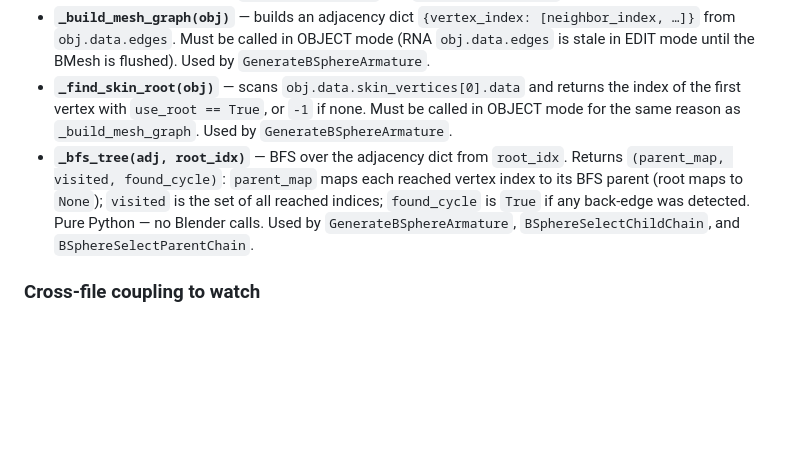
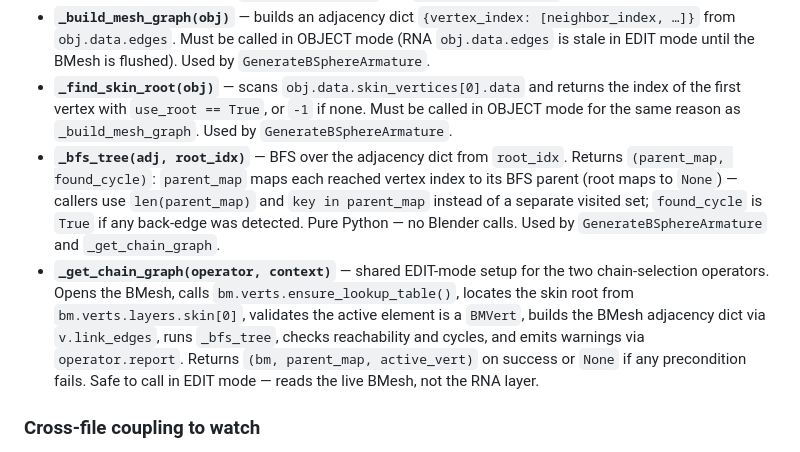
Before and after one commit to Cracksoldier/blender_bspheres, a Markdown page: CLAUDE.md, the part around one of its changes. GitHub-like rendering; blank space fills up the shorter version.

```diff
--- a/CLAUDE.md
+++ b/CLAUDE.md
@@ -65,7 +65,8 @@ The registered classes and how they fit together:
 - **`_run_mesh_cleanup(obj, settings, context)`** — enters EDIT mode on `obj`, optionally runs `mesh.merge_by_distance` and/or `mesh.normals_make_consistent`, then returns to OBJECT mode. Deselects all other selected objects first so `mode_set(EDIT)` cannot enter multi-object edit and run the cleanup on them (e.g. the still-selected control object during a non-destructive bake). Saves/restores the active object and all selection state. Uses `try/finally` so everything is restored even if an operator raises. No-ops immediately if both `use_merge_doubles` and `use_recalc_normals` are False.
 - **`_build_mesh_graph(obj)`** — builds an adjacency dict `{vertex_index: [neighbor_index, …]}` from `obj.data.edges`. Must be called in OBJECT mode (RNA `obj.data.edges` is stale in EDIT mode until the BMesh is flushed). Used by `GenerateBSphereArmature`.
 - **`_find_skin_root(obj)`** — scans `obj.data.skin_vertices[0].data` and returns the index of the first vertex with `use_root == True`, or `-1` if none. Must be called in OBJECT mode for the same reason as `_build_mesh_graph`. Used by `GenerateBSphereArmature`.
-- **`_bfs_tree(adj, root_idx)`** — BFS over the adjacency dict from `root_idx`. Returns `(parent_map, visited, found_cycle)`: `parent_map` maps each reached vertex index to its BFS parent (root maps to `None`); `visited` is the set of all reached indices; `found_cycle` is `True` if any back-edge was detected. Pure Python — no Blender calls. Used by `GenerateBSphereArmature`, `BSphereSelectChildChain`, and `BSphereSelectParentChain`.
+- **`_bfs_tree(adj, root_idx)`** — BFS over the adjacency dict from `root_idx`. Returns `(parent_map, found_cycle)`: `parent_map` maps each reached vertex index to its BFS parent (root maps to `None`) — callers use `len(parent_map)` and `key in parent_map` instead of a separate visited set; `found_cycle` is `True` if any back-edge was detected. Pure Python — no Blender calls. Used by `GenerateBSphereArmature` and `_get_chain_graph`.
+- **`_get_chain_graph(operator, context)`** — shared EDIT-mode setup for the two chain-selection operators. Opens the BMesh, calls `bm.verts.ensure_lookup_table()`, locates the skin root from `bm.verts.layers.skin[0]`, validates the active element is a `BMVert`, builds the BMesh adjacency dict via `v.link_edges`, runs `_bfs_tree`, checks reachability and cycles, and emits warnings via `operator.report`. Returns `(bm, parent_map, active_vert)` on success or `None` if any precondition fails. Safe to call in EDIT mode — reads the live BMesh, not the RNA layer.
 
 ### Cross-file coupling to watch
 
```
Also changed, not shown: other parts of CLAUDE.md (+6 -6 lines), README.md (+3 -2 lines).
